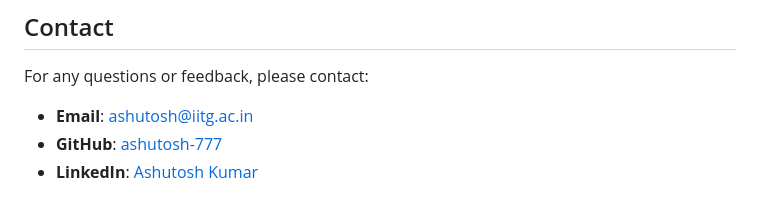
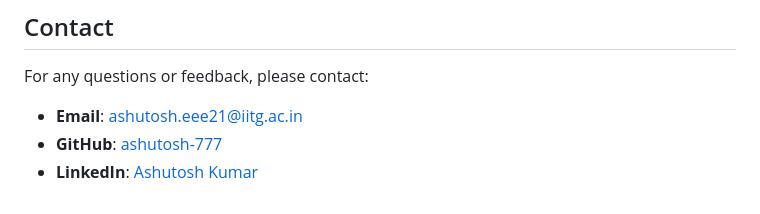
Before and after one commit to Ashutosh-777/BondU, a Markdown page: README.md, the part around the change. GitHub-like rendering.

```diff
--- a/README.md
+++ b/README.md
@@ -147,6 +147,6 @@ This project is licensed under the MIT License - see the [LICENSE.md](LICENSE.md
 
 For any questions or feedback, please contact:
 
-- **Email**: [ashutosh@iitg.ac.in](mailto:ashutosh@iitg.ac.in)
+- **Email**: [ashutosh.eee21@iitg.ac.in](mailto:ashutosh.eee21@iitg.ac.in)
 - **GitHub**: [ashutosh-777](https://github.com/ashutosh-777)
 - **LinkedIn**: [Ashutosh Kumar](https://www.linkedin.com/in/ashutosh-kumar-936383230/)
```
